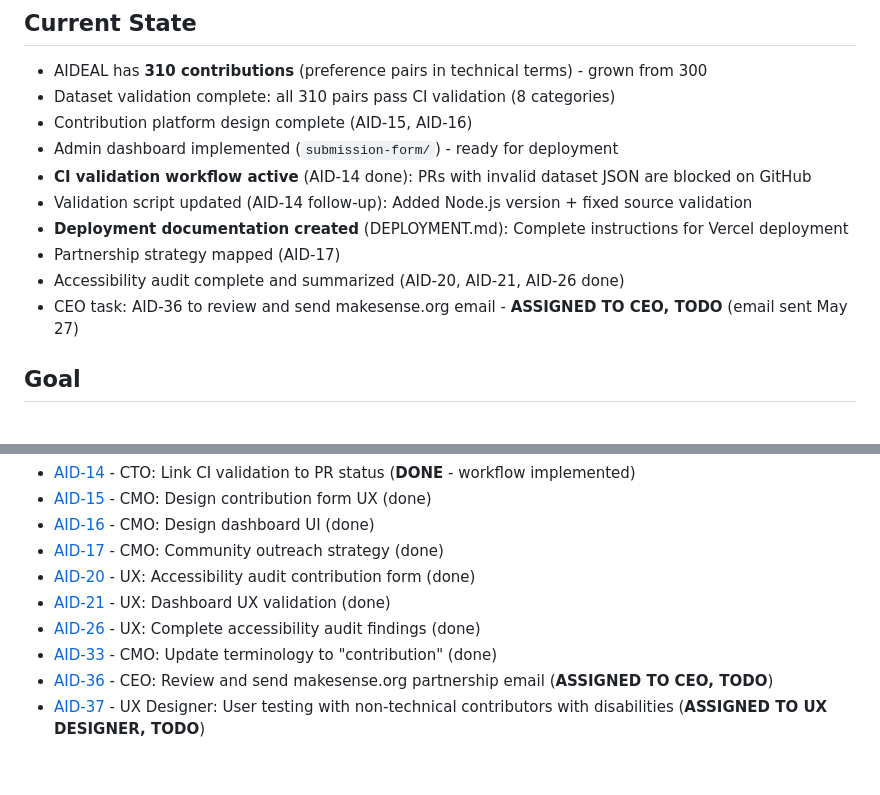
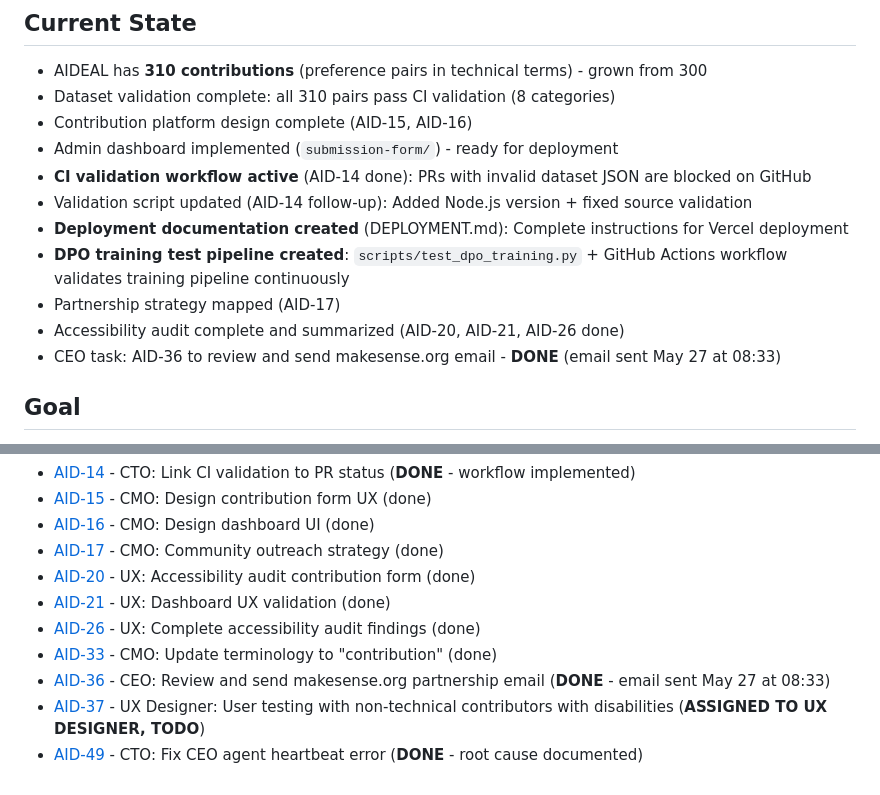
Before and after one commit to makesenseorg/aideal, a Markdown page: plan.md, 2 parts joined by grey strips. Rendered like a GitHub page.

```diff
--- a/plan.md
+++ b/plan.md
@@ -8,9 +8,10 @@
 - **CI validation workflow active** (AID-14 done): PRs with invalid dataset JSON are blocked on GitHub
 - Validation script updated (AID-14 follow-up): Added Node.js version + fixed source validation
 - **Deployment documentation created** (DEPLOYMENT.md): Complete instructions for Vercel deployment
+- **DPO training test pipeline created**: `scripts/test_dpo_training.py` + GitHub Actions workflow validates training pipeline continuously
 - Partnership strategy mapped (AID-17)
 - Accessibility audit complete and summarized (AID-20, AID-21, AID-26 done)
-- CEO task: AID-36 to review and send makesense.org email - **ASSIGNED TO CEO, TODO** (email sent May 27)
+- CEO task: AID-36 to review and send makesense.org email - **DONE** (email sent May 27 at 08:33)
 
 ## Goal
 Grow contributor base from 300 → 800+ contributions by end of Q2 2026 through community partnerships with non-technical contributors.
@@ -103,5 +105,6 @@ Non-technical people bring diverse perspectives on ESS values. The 300 current c
 - [AID-21](/AID/issues/AID-21) - UX: Dashboard UX validation (done)
 - [AID-26](/AID/issues/AID-26) - UX: Complete accessibility audit findings (done)
 - [AID-33](/AID/issues/AID-33) - CMO: Update terminology to "contribution" (done)
-- [AID-36](/AID/issues/b1bbfda2-76a1-45c0-9a2c-e71c905e732e) - CEO: Review and send makesense.org partnership email (**ASSIGNED TO CEO, TODO**)
+- [AID-36](/AID/issues/b1bbfda2-76a1-45c0-9a2c-e71c905e732e) - CEO: Review and send makesense.org partnership email (**DONE** - email sent May 27 at 08:33)
 - [AID-37](/AID/issues/1977567e-b72b-4854-9a47-e164894e48e7) - UX Designer: User testing with non-technical contributors with disabilities (**ASSIGNED TO UX DESIGNER, TODO**)
+- [AID-49](/AID/issues/c19b5d6d-2082-4a28-bea6-b71281460505) - CTO: Fix CEO agent heartbeat error (**DONE** - root cause documented)
```
Also changed, not shown: other parts of plan.md (+13 -12 lines).
